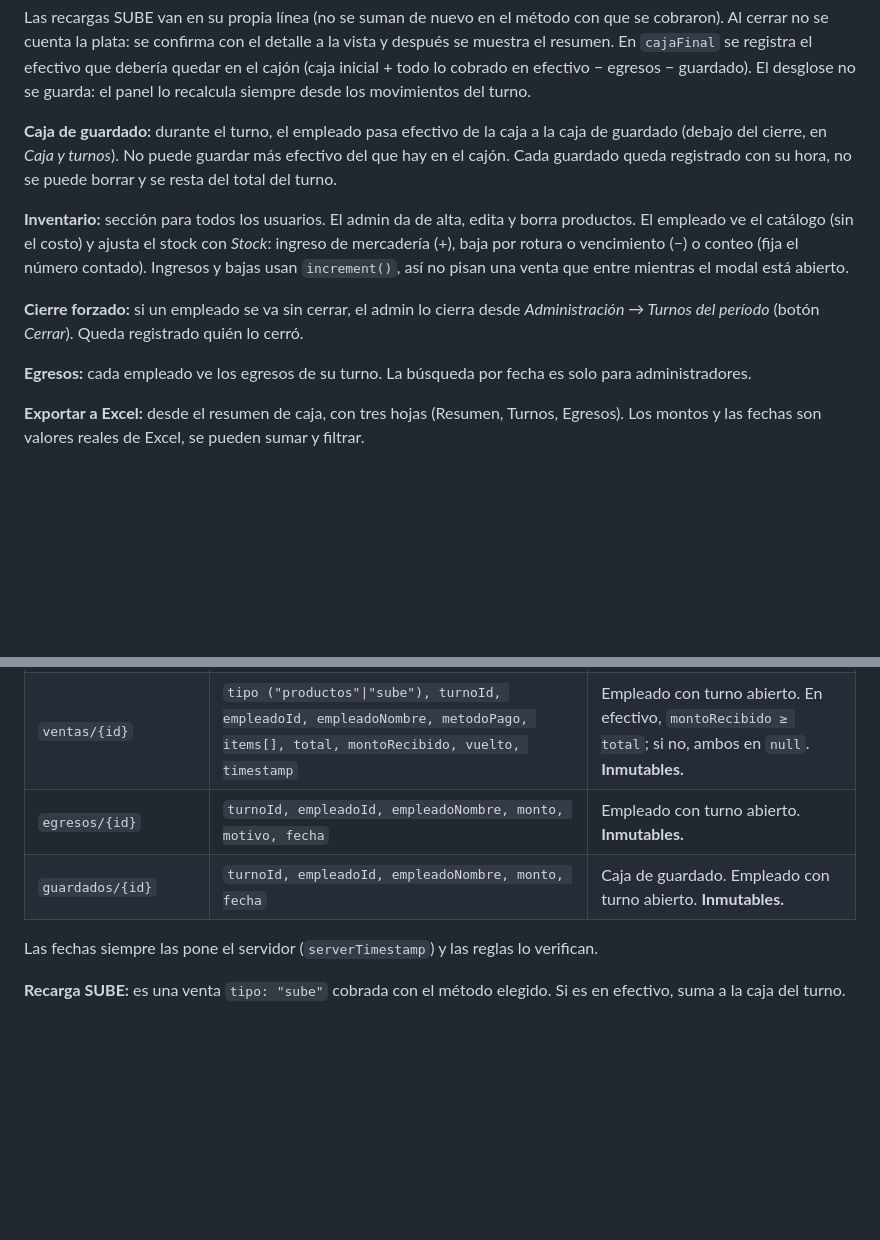
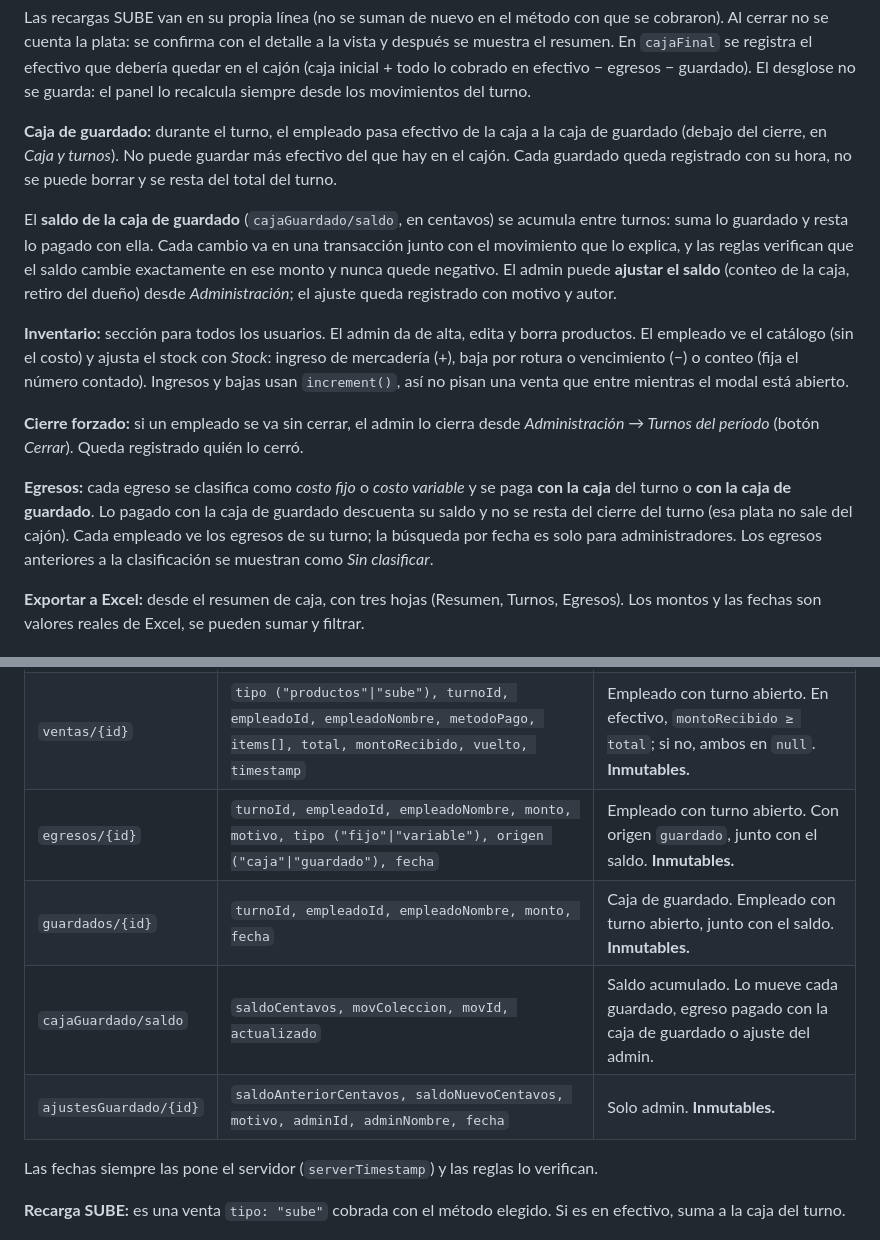
Before and after one commit to mirelon10/kioscoPRO, a Markdown page: README.md, 2 parts joined by grey strips. GitHub-like rendering; blank space fills up the shorter version.

Commit message:
Documentar egresos fijos/variables y saldo de la caja de guardado
Co-Authored-By: Claude Opus 5.5 <noreply@anthropic.com>

```diff
--- a/README.md
+++ b/README.md
@@ -116,6 +116,11 @@ se registra el efectivo que debería quedar en el cajón (caja inicial + todo lo
 cierre, en *Caja y turnos*). No puede guardar más efectivo del que hay en el cajón. Cada guardado queda
 registrado con su hora, no se puede borrar y se resta del total del turno.
 
+El **saldo de la caja de guardado** (`cajaGuardado/saldo`, en centavos) se acumula entre turnos: suma lo guardado y
+resta lo pagado con ella. Cada cambio va en una transacción junto con el movimiento que lo explica, y las reglas
+verifican que el saldo cambie exactamente en ese monto y nunca quede negativo. El admin puede **ajustar el saldo**
+(conteo de la caja, retiro del dueño) desde *Administración*; el ajuste queda registrado con motivo y autor.
+
 **Inventario:** sección para todos los usuarios. El admin da de alta, edita y borra productos. El empleado ve
 el catálogo (sin el costo) y ajusta el stock con *Stock*: ingreso de mercadería (+), baja por rotura o
 vencimiento (−) o conteo (fija el número contado). Ingresos y bajas usan `increment()`, así no pisan una venta
@@ -124,7 +129,10 @@ que entre mientras el modal está abierto.
 **Cierre forzado:** si un empleado se va sin cerrar, el admin lo cierra desde *Administración → Turnos del
 período* (botón *Cerrar*). Queda registrado quién lo cerró.
 
-**Egresos:** cada empleado ve los egresos de su turno. La búsqueda por fecha es solo para administradores.
+**Egresos:** cada egreso se clasifica como *costo fijo* o *costo variable* y se paga **con la caja** del turno o
+**con la caja de guardado**. Lo pagado con la caja de guardado descuenta su saldo y no se resta del cierre del
+turno (esa plata no sale del cajón). Cada empleado ve los egresos de su turno; la búsqueda por fecha es solo
+para administradores. Los egresos anteriores a la clasificación se muestran como *Sin clasificar*.
 
 **Exportar a Excel:** desde el resumen de caja, con tres hojas (Resumen, Turnos, Egresos). Los montos y las
 fechas son valores reales de Excel, se pueden sumar y filtrar.
@@ -137,8 +145,10 @@ fechas son valores reales de Excel, se pueden sumar y filtrar.
 | `turnos/{id}` | `empleadoId, empleadoNombre, cajaInicial, estado, fechaApertura` + al cerrar: `cajaFinal` (contado), `fechaCierre, cerradoPor, cerradoPorNombre` | Abre el empleado; cierra él mismo o un admin. |
 | `turnosActivos/{uid}` | `turnoId` | Candado: **un solo turno abierto** por empleado. Se crea y se borra en el mismo batch que abre y cierra el turno. |
 | `ventas/{id}` | `tipo ("productos"\|"sube"), turnoId, empleadoId, empleadoNombre, metodoPago, items[], total, montoRecibido, vuelto, timestamp` | Empleado con turno abierto. En efectivo, `montoRecibido ≥ total`; si no, ambos en `null`. **Inmutables.** |
-| `egresos/{id}` | `turnoId, empleadoId, empleadoNombre, monto, motivo, fecha` | Empleado con turno abierto. **Inmutables.** |
-| `guardados/{id}` | `turnoId, empleadoId, empleadoNombre, monto, fecha` | Caja de guardado. Empleado con turno abierto. **Inmutables.** |
+| `egresos/{id}` | `turnoId, empleadoId, empleadoNombre, monto, motivo, tipo ("fijo"\|"variable"), origen ("caja"\|"guardado"), fecha` | Empleado con turno abierto. Con origen `guardado`, junto con el saldo. **Inmutables.** |
+| `guardados/{id}` | `turnoId, empleadoId, empleadoNombre, monto, fecha` | Caja de guardado. Empleado con turno abierto, junto con el saldo. **Inmutables.** |
+| `cajaGuardado/saldo` | `saldoCentavos, movColeccion, movId, actualizado` | Saldo acumulado. Lo mueve cada guardado, egreso pagado con la caja de guardado o ajuste del admin. |
+| `ajustesGuardado/{id}` | `saldoAnteriorCentavos, saldoNuevoCentavos, motivo, adminId, adminNombre, fecha` | Solo admin. **Inmutables.** |
 
 Las fechas siempre las pone el servidor (`serverTimestamp`) y las reglas lo verifican.
 
```
